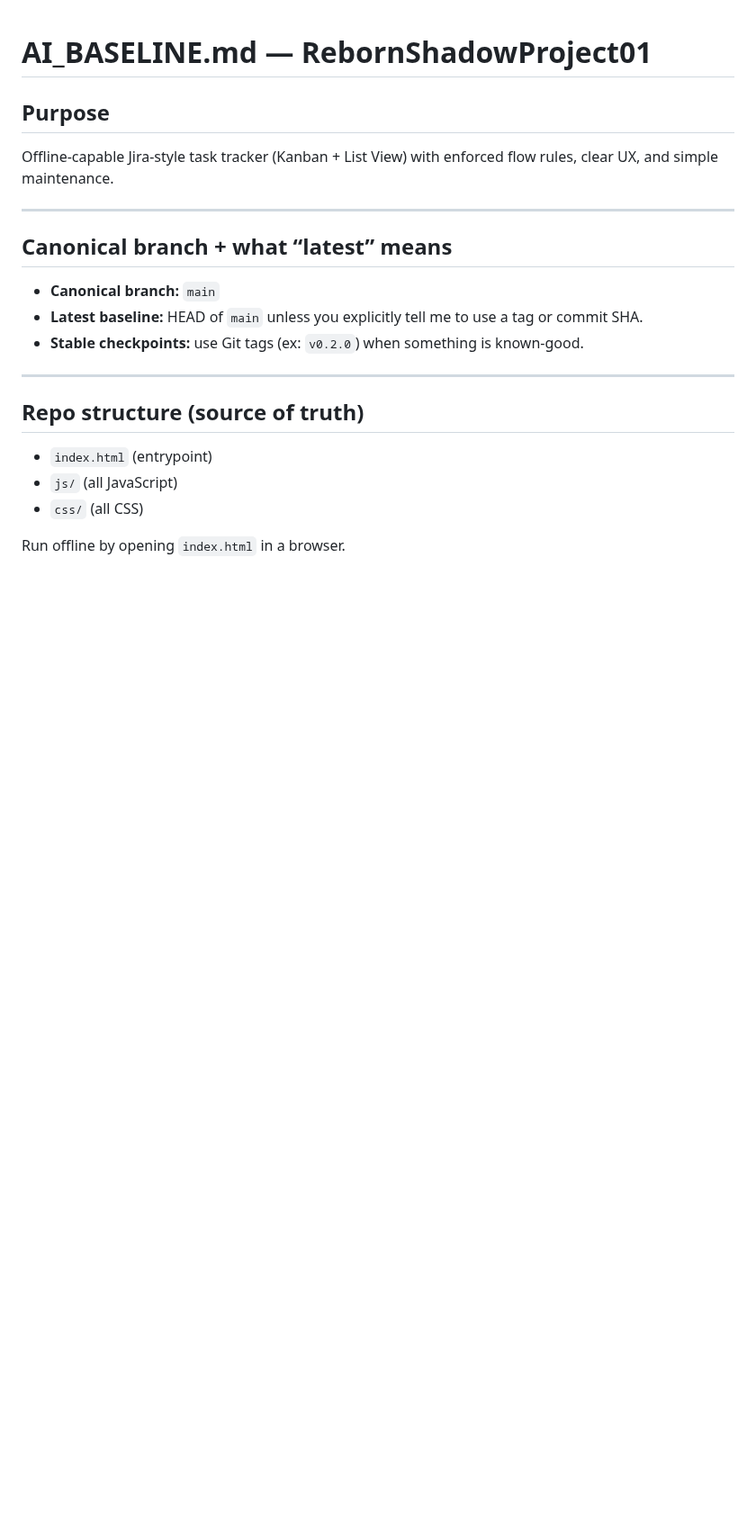
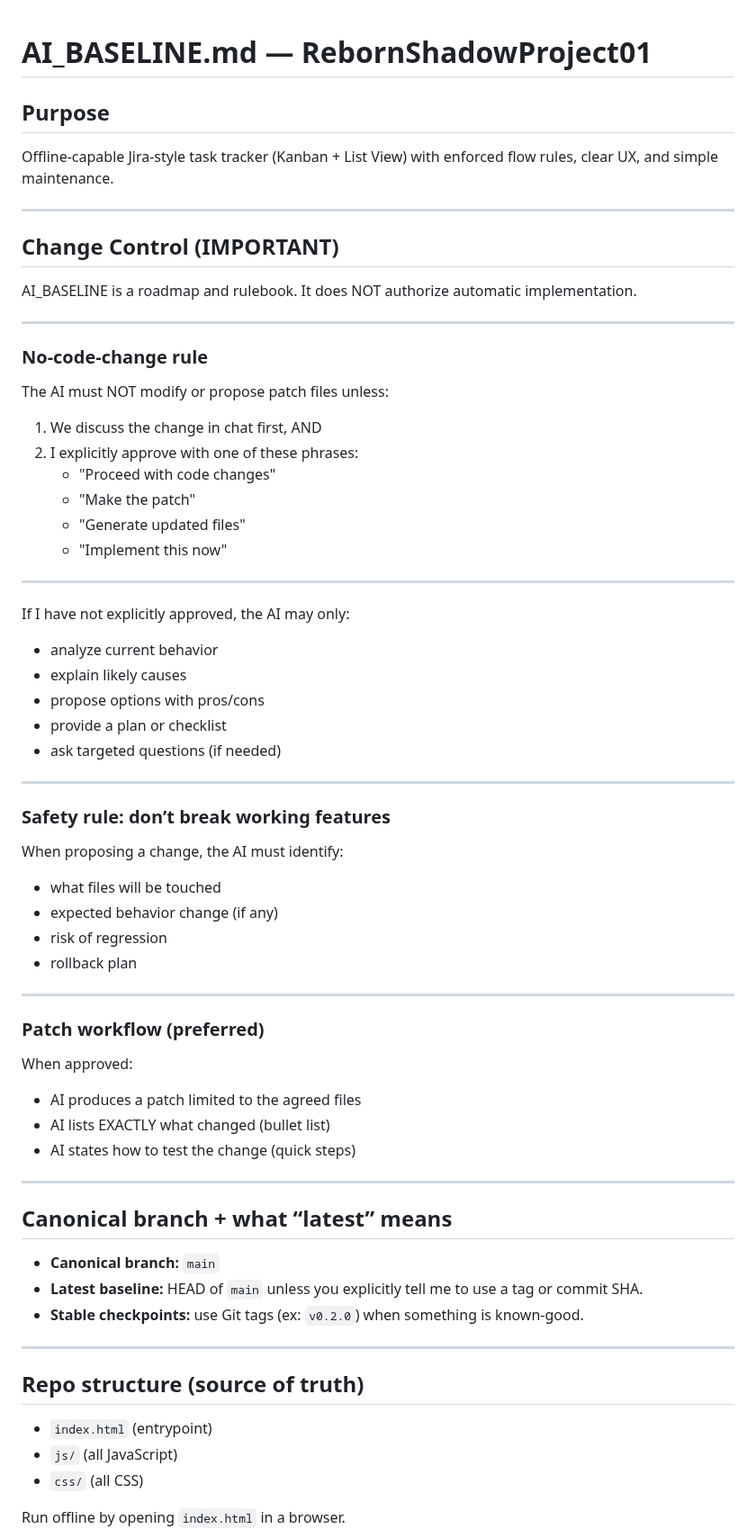
Before and after one commit to dsd1990/RebornShadowProject01, a Markdown page: AI_BASELINE.md, the part around the change. Shown at 90% size. Rendered like a GitHub page; blank space fills up the shorter version.

```diff
--- a/AI_BASELINE.md
+++ b/AI_BASELINE.md
@@ -2,6 +2,48 @@
 
 ## Purpose
 Offline-capable Jira-style task tracker (Kanban + List View) with enforced flow rules, clear UX, and simple maintenance.
+
+---
+
+## Change Control (IMPORTANT)
+AI_BASELINE is a roadmap and rulebook. It does NOT authorize automatic implementation.
+
+---
+
+### No-code-change rule
+The AI must NOT modify or propose patch files unless:
+1) We discuss the change in chat first, AND
+2) I explicitly approve with one of these phrases:
+   - "Proceed with code changes"
+   - "Make the patch"
+   - "Generate updated files"
+   - "Implement this now"
+
+---
+
+If I have not explicitly approved, the AI may only:
+- analyze current behavior
+- explain likely causes
+- propose options with pros/cons
+- provide a plan or checklist
+- ask targeted questions (if needed)
+
+---
+
+### Safety rule: don’t break working features
+When proposing a change, the AI must identify:
+- what files will be touched
+- expected behavior change (if any)
+- risk of regression
+- rollback plan
+
+---
+
+### Patch workflow (preferred)
+When approved:
+- AI produces a patch limited to the agreed files
+- AI lists EXACTLY what changed (bullet list)
+- AI states how to test the change (quick steps)
 
 ---
 
```
